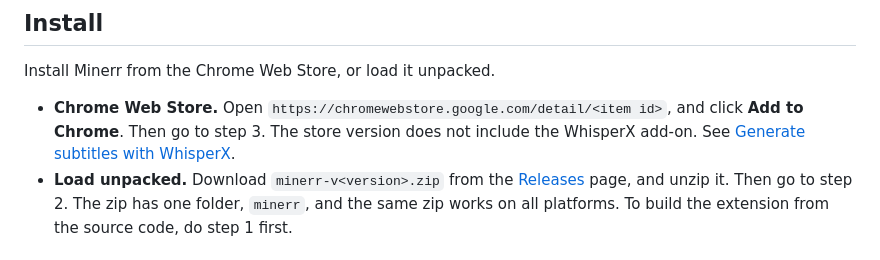
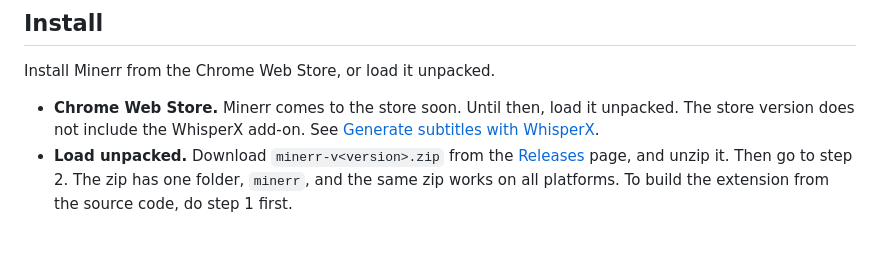
Before and after one commit to haziqhilmismail/minerr, a Markdown page: README.md, the part around one of its changes. GitHub-like rendering.

```diff
--- a/README.md
+++ b/README.md
@@ -47,6 +47,6 @@ All data stays on your computer, with two exceptions. The extension sends reques
 
 Install Minerr from the Chrome Web Store, or load it unpacked.
 
-- **Chrome Web Store.** Open `https://chromewebstore.google.com/detail/<item id>`, and click **Add to Chrome**. Then go to step 3. The store version does not include the WhisperX add-on. See [Generate subtitles with WhisperX](#generate-subtitles-with-whisperx).
+- **Chrome Web Store.** Minerr comes to the store soon. Until then, load it unpacked. The store version does not include the WhisperX add-on. See [Generate subtitles with WhisperX](#generate-subtitles-with-whisperx).
 - **Load unpacked.** Download `minerr-v<version>.zip` from the [Releases](https://github.com/haziqhilmismail/minerr/releases) page, and unzip it. Then go to step 2. The zip has one folder, `minerr`, and the same zip works on all platforms. To build the extension from the source code, do step 1 first.
 
```
Also changed, not shown: other parts of README.md (+1 -1 lines), docs/chrome-web-store.md (+2 -2 lines), docs/release-notes.md (+3 -5 lines).
